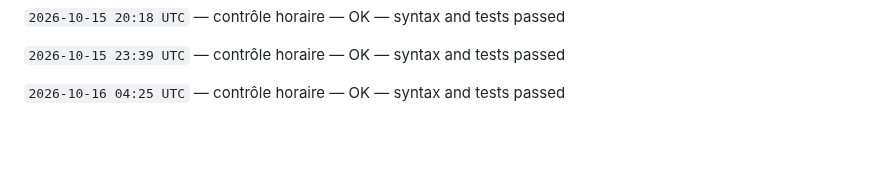
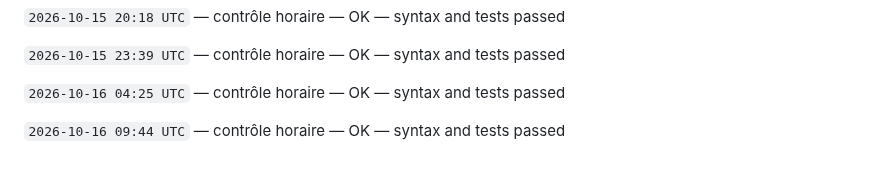
Before and after one commit to gptfianarana-ops/mon-bot-messenger, a Markdown page: CHANGELOG_AUTONOME.md, the part around the change. GitHub-like rendering; blank space fills up the shorter version.

Commit message:
[autonomous-log] hourly verification

```diff
--- a/CHANGELOG_AUTONOME.md
+++ b/CHANGELOG_AUTONOME.md
@@ -390,3 +390,5 @@ Le cycle ne modifie jamais les tokens, les secrets, les webhooks Messenger, les
 `2026-10-15 23:39 UTC` — contrôle horaire — OK — syntax and tests passed
 
 `2026-10-16 04:25 UTC` — contrôle horaire — OK — syntax and tests passed
+
+`2026-10-16 09:44 UTC` — contrôle horaire — OK — syntax and tests passed
```
